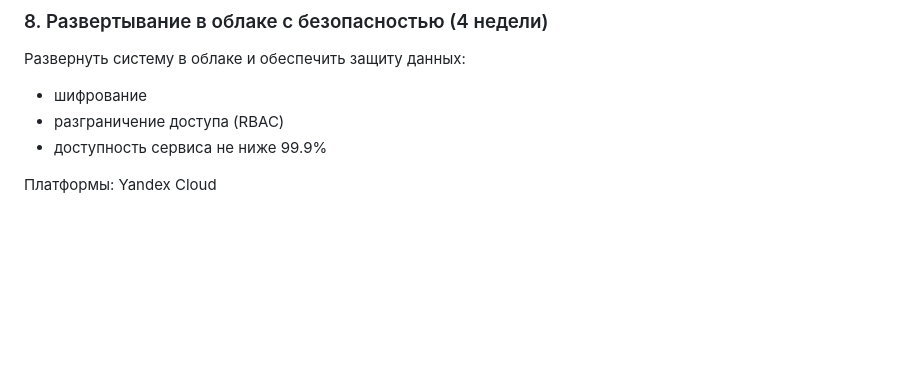
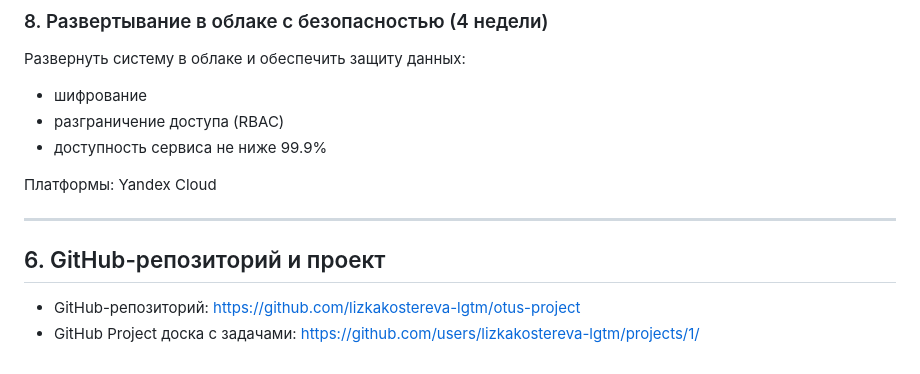
Before and after one commit to lizkakostereva-lgtm/otus-practices, a Markdown page: hw_01/README.md, the part around the change. Drawn GitHub-style; blank space fills up the shorter version.

Commit message:
p6 hw-01

```diff
--- a/hw_01/README.md
+++ b/hw_01/README.md
@@ -251,3 +251,10 @@ Decision Engine реализует бизнес-логику:
 - доступность сервиса не ниже 99.9%
 
 Платформы: Yandex Cloud
+
+---
+
+## 6. GitHub-репозиторий и проект
+
+- GitHub-репозиторий: https://github.com/lizkakostereva-lgtm/otus-project
+- GitHub Project доска с задачами: https://github.com/users/lizkakostereva-lgtm/projects/1/
```
